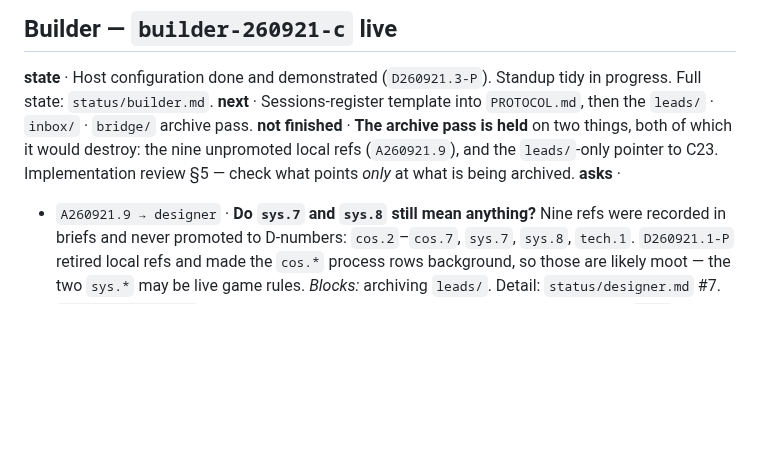
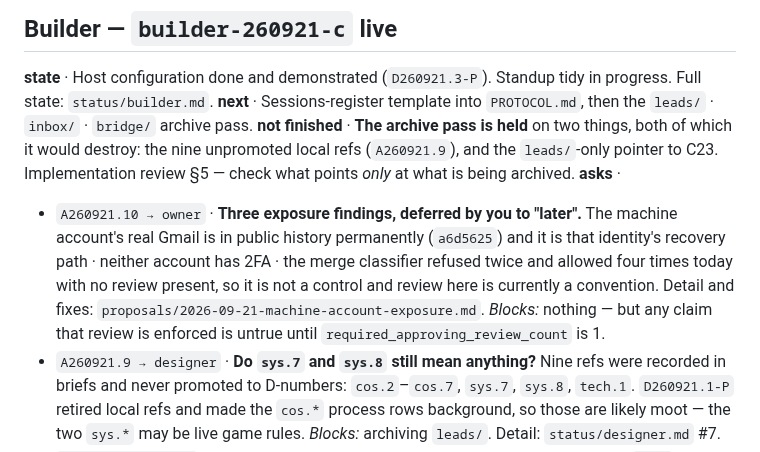
Before and after one commit to SlopOrg-AI/slop-game, a Markdown page: STATUS.md, the part around the change. Rendered like a GitHub page; blank space fills up the shorter version.

```diff
--- a/STATUS.md
+++ b/STATUS.md
@@ -43,6 +43,8 @@ Trap 1. *Needs:* admin; an agent cannot set it.
 **next** · Sessions-register template into `PROTOCOL.md`, then the `leads/` · `inbox/` · `bridge/` archive pass.
 **not finished** · **The archive pass is held** on two things, both of which it would destroy: the nine unpromoted local refs (`A260921.9`), and the `leads/`-only pointer to C23. Implementation review §5 — check what points *only* at what is being archived.
 **asks** ·
+
+- `A260921.10 → owner` · **Three exposure findings, deferred by you to "later".** The machine account's real Gmail is in public history permanently (`a6d5625`) and it is that identity's recovery path · neither account has 2FA · the merge classifier refused twice and allowed four times today with no review present, so it is not a control and review here is currently a convention. Detail and fixes: `proposals/2026-09-21-machine-account-exposure.md`. *Blocks:* nothing — but any claim that review is enforced is untrue until `required_approving_review_count` is 1.
 - `A260921.9 → designer` · **Do `sys.7` and `sys.8` still mean anything?** Nine refs were recorded in briefs and never promoted to D-numbers: `cos.2`–`cos.7`, `sys.7`, `sys.8`, `tech.1`. `D260921.1-P` retired local refs and made the `cos.*` process rows background, so those are likely moot — the two `sys.*` may be live game rules. *Blocks:* archiving `leads/`. Detail: `status/designer.md` #7.
 - `A260921.5 → owner` · The doorbell has never run **and cannot**: its step 5 pushes to `main`, which is gated with no bypass actors. **Parked by the owner, 2026-09-21** — reworking it to open a pull request is the fix when it is wanted.
 
```
Also changed, not shown: proposals/2026-09-21-machine-account-exposure.md (added, +65 -0 lines).
